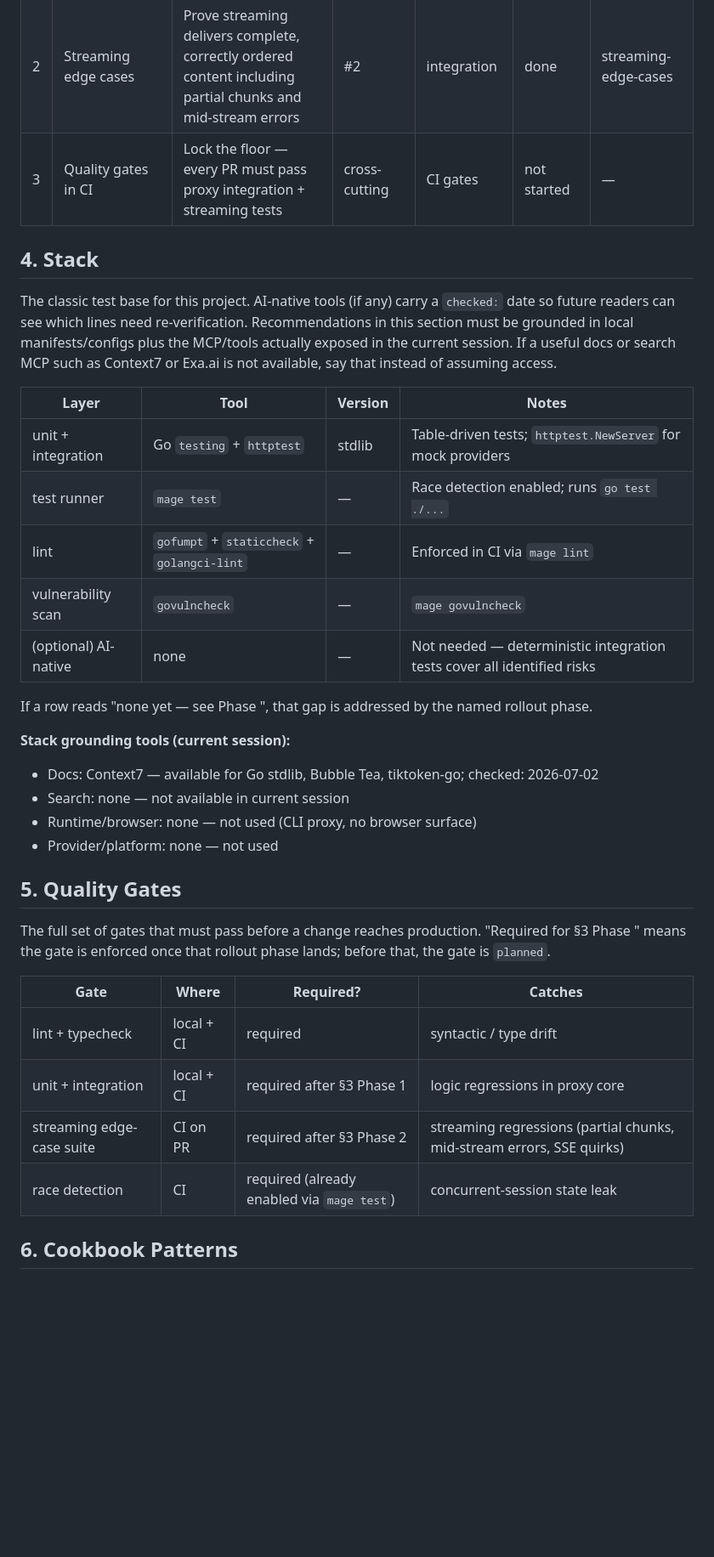
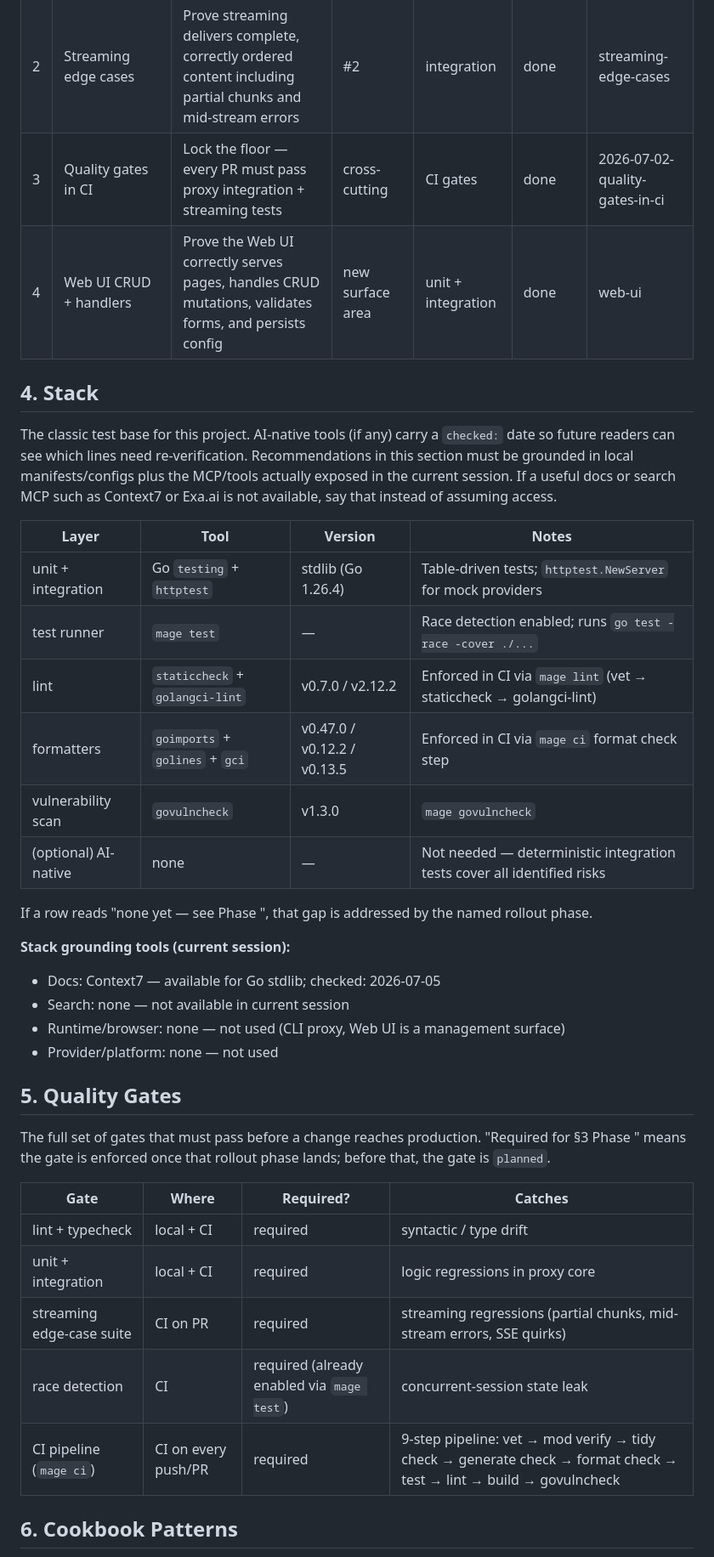
Before and after one commit to pfrack/freedius, a Markdown page: context/foundation/test-plan.md, the part around one of its changes. Shown at 85% size. Drawn GitHub-style; blank space fills up the shorter version.

```diff
--- a/context/foundation/test-plan.md
+++ b/context/foundation/test-plan.md
@@ -67,7 +67,8 @@ orchestrator updates Status as artifacts appear on disk.
 |---|-----------|-----------------|---------------|------------|--------|---------------|
 | 1 | Proxy integration — translation, routing, errors | Prove the proxy core correctly translates formats, routes by config, and propagates errors | #1, #3, #4, #5, #6 | integration + unit | planned | testing-proxy-integration |
 | 2 | Streaming edge cases | Prove streaming delivers complete, correctly ordered content including partial chunks and mid-stream errors | #2 | integration | done | streaming-edge-cases |
-| 3 | Quality gates in CI | Lock the floor — every PR must pass proxy integration + streaming tests | cross-cutting | CI gates | not started | — |
+| 3 | Quality gates in CI | Lock the floor — every PR must pass proxy integration + streaming tests | cross-cutting | CI gates | done | 2026-07-02-quality-gates-in-ci |
+| 4 | Web UI CRUD + handlers | Prove the Web UI correctly serves pages, handles CRUD mutations, validates forms, and persists config | new surface area | unit + integration | done | web-ui |
 
 ## 4. Stack
 
@@ -80,19 +81,20 @@ of assuming access.
 
 | Layer | Tool | Version | Notes |
 |-------|------|---------|-------|
-| unit + integration | Go `testing` + `httptest` | stdlib | Table-driven tests; `httptest.NewServer` for mock providers |
-| test runner | `mage test` | — | Race detection enabled; runs `go test ./...` |
-| lint | `gofumpt` + `staticcheck` + `golangci-lint` | — | Enforced in CI via `mage lint` |
-| vulnerability scan | `govulncheck` | — | `mage govulncheck` |
+| unit + integration | Go `testing` + `httptest` | stdlib (Go 1.26.4) | Table-driven tests; `httptest.NewServer` for mock providers |
+| test runner | `mage test` | — | Race detection enabled; runs `go test -race -cover ./...` |
+| lint | `staticcheck` + `golangci-lint` | v0.7.0 / v2.12.2 | Enforced in CI via `mage lint` (vet → staticcheck → golangci-lint) |
+| formatters | `goimports` + `golines` + `gci` | v0.47.0 / v0.12.2 / v0.13.5 | Enforced in CI via `mage ci` format check step |
+| vulnerability scan | `govulncheck` | v1.3.0 | `mage govulncheck` |
 | (optional) AI-native | none | — | Not needed — deterministic integration tests cover all identified risks |
 
 If a row reads "none yet — see Phase <N>", that gap is addressed by the
 named rollout phase.
 
 **Stack grounding tools (current session):**
-- Docs: Context7 — available for Go stdlib, Bubble Tea, tiktoken-go; checked: 2026-07-02
+- Docs: Context7 — available for Go stdlib; checked: 2026-07-05
 - Search: none — not available in current session
-- Runtime/browser: none — not used (CLI proxy, no browser surface)
+- Runtime/browser: none — not used (CLI proxy, Web UI is a management surface)
 - Provider/platform: none — not used
 
 ## 5. Quality Gates
@@ -104,9 +106,10 @@ phase lands; before that, the gate is `planned`.
 | Gate | Where | Required? | Catches |
 |------|-------|-----------|---------|
 | lint + typecheck | local + CI | required | syntactic / type drift |
-| unit + integration | local + CI | required after §3 Phase 1 | logic regressions in proxy core |
-| streaming edge-case suite | CI on PR | required after §3 Phase 2 | streaming regressions (partial chunks, mid-stream errors, SSE quirks) |
+| unit + integration | local + CI | required | logic regressions in proxy core |
+| streaming edge-case suite | CI on PR | required | streaming regressions (partial chunks, mid-stream errors, SSE quirks) |
 | race detection | CI | required (already enabled via `mage test`) | concurrent-session state leak |
+| CI pipeline (`mage ci`) | CI on every push/PR | required | 9-step pipeline: vet → mod verify → tidy check → generate check → format check → test → lint → build → govulncheck |
 
 ## 6. Cookbook Patterns
 
```
Also changed, not shown: other parts of context/foundation/test-plan.md (+16 -5 lines), 2 other files.
